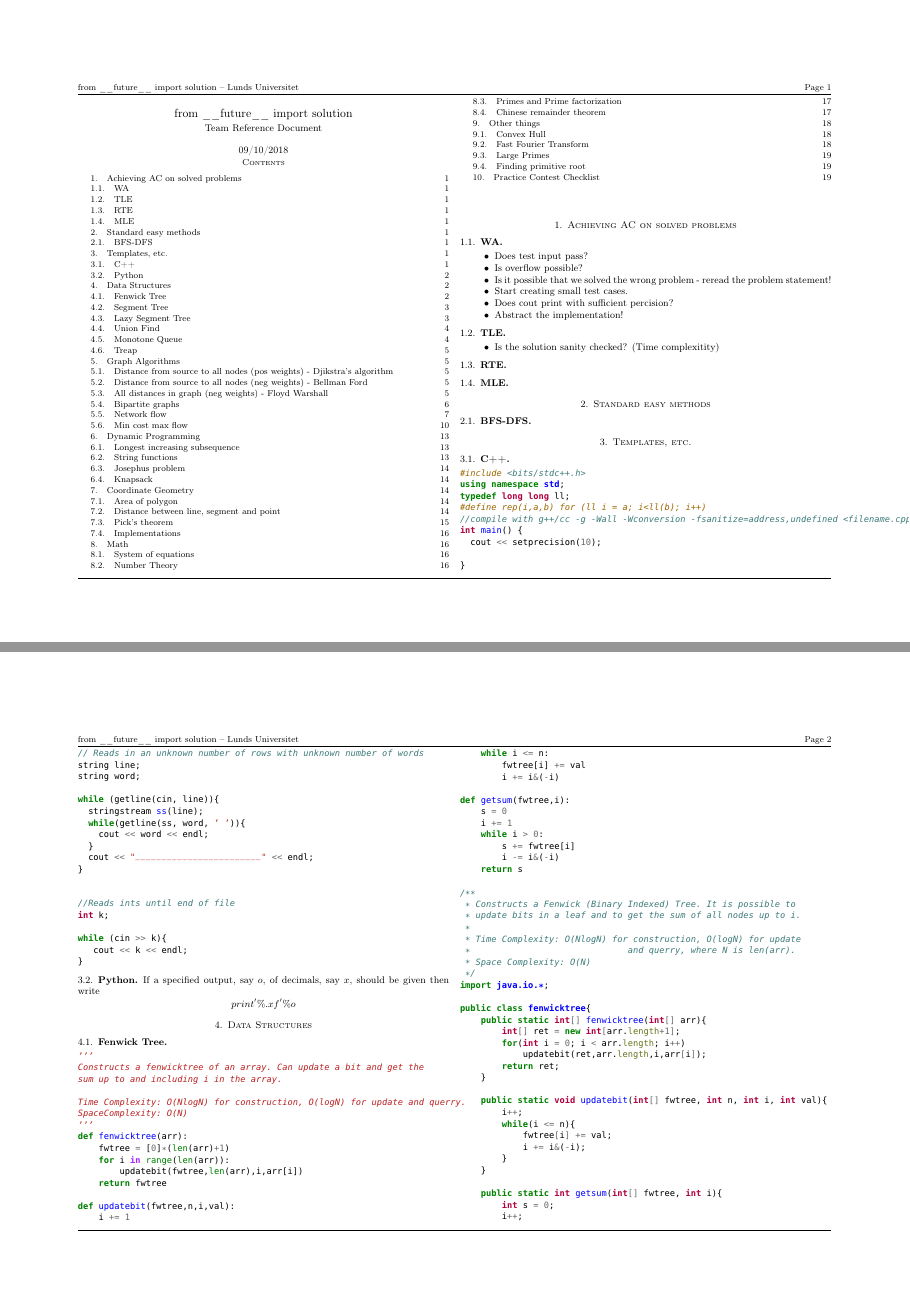
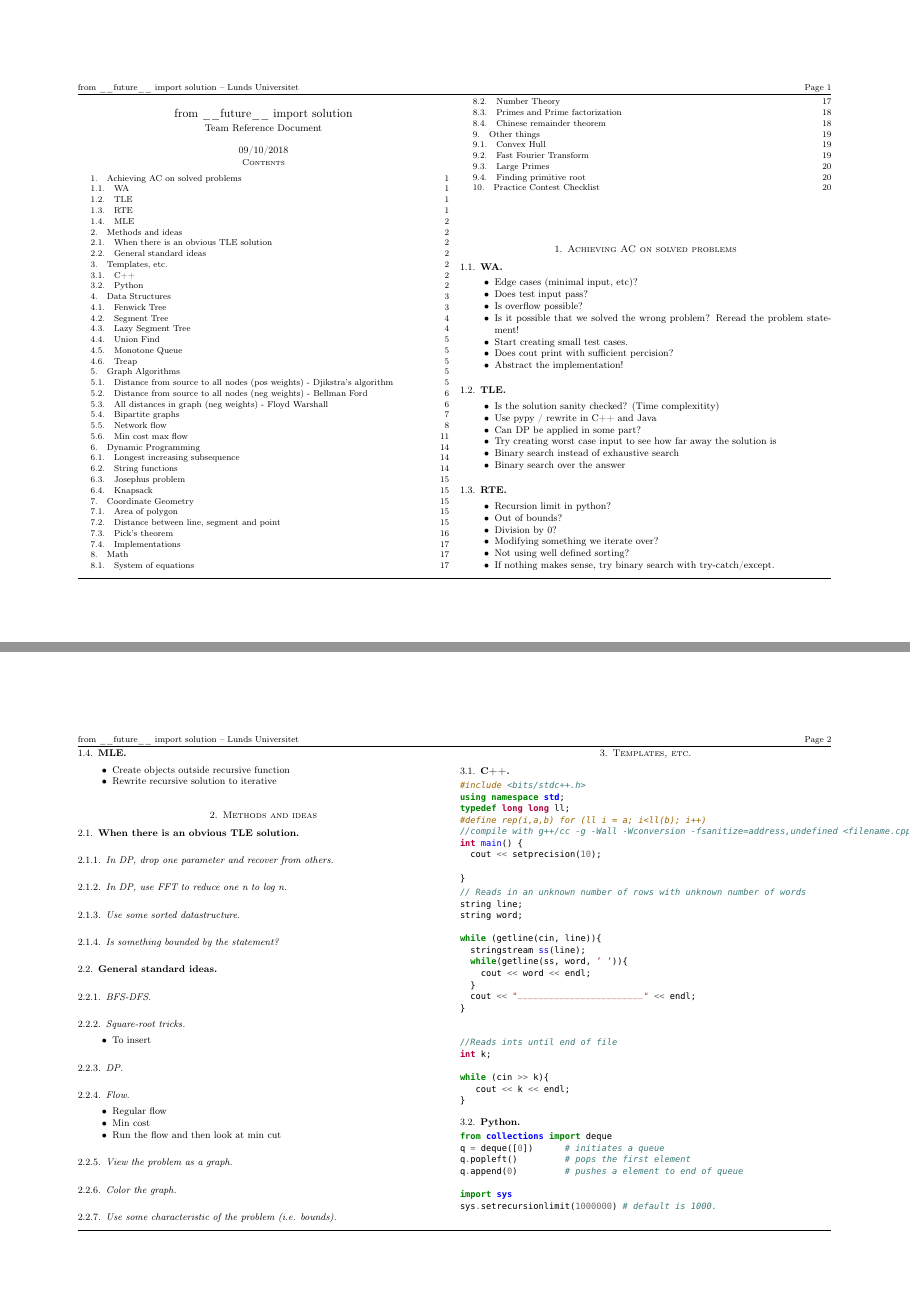
Before and after one commit to LarsAstrom/Notebook, a LaTeX paper (main.tex): pages 1 and 2 of 20 before the commit and pages 1 and 2 of 21 after it, joined at a grey line. Compiled offline with pdfLaTeX.

Commit message:
added parts in chapter 2, 3

```diff
--- a/main.tex
+++ b/main.tex
@@ -17,6 +17,7 @@
 \usepackage{bm}
 \usepackage{dirtytalk}
 
+\setcounter{secnumdepth}{4}
 % Minted
 \usepackage{minted}
 \newcommand{\codej}[1]{\inputminted[fontsize=\large,tabsize=2,baselinestretch=1]{java}{code/#1}}
@@ -65,9 +66,10 @@
 \section{Achieving AC on solved problems}
 \subsection{WA}
 \begin{itemize}
+    \item Edge cases (minimal input, etc)?
     \item Does test input pass?
     \item Is overflow possible?
-    \item Is it possible that we solved the wrong problem - reread the problem statement!
+    \item Is it possible that we solved the wrong problem? Reread the problem statement!
     \item Start creating small test cases.
     \item Does cout print with sufficient percision?
     \item Abstract the implementation!
@@ -75,17 +77,54 @@
 \subsection{TLE}
 \begin{itemize}
     \item Is the solution sanity checked? (Time complexitity)
+    \item Use pypy / rewrite in C++ and Java
+    \item Can DP be applied in some part?
+    \item Try creating worst case input to see how far away the solution is
+    \item Binary search instead of exhaustive search
+    \item Binary search over the answer
 \end{itemize}
 \subsection{RTE}
+\begin{itemize}
+    \item Recursion limit in python?
+    \item Out of bounds?
+    \item Division by 0?
+    \item Modifying something we iterate over?
+    \item Not using well defined sorting?
+    \item If nothing makes sense, try binary search with try-catch/except.
+\end{itemize}
 \subsection{MLE}
-\section{Standard easy methods}
-\subsection{BFS-DFS}
+\begin{itemize}
+    \item Create objects outside recursive function
+    \item Rewrite recursive solution to iterative
+\end{itemize}
+\section{Methods and ideas}
+\subsection{When there is an obvious TLE solution}
+\subsubsection{In DP, drop one parameter and recover from others}
+\subsubsection{In DP, use FFT to reduce one n to log n}
+\subsubsection{Use some sorted datastructure}
+\subsubsection{Is something bounded by the statement?}
+\subsection{General standard ideas}
+\subsubsection{BFS-DFS}
+\subsubsection{Square-root tricks}
+\begin{itemize}
+    \item To insert
+\end{itemize}
+\subsubsection{DP}
+\subsubsection{Flow}
+\begin{itemize}
+    \item Regular flow
+    \item Min cost
+    \item Run the flow and then look at min cut
+\end{itemize}
+\subsubsection{View the problem as a graph}
+\subsubsection{Color the graph}
+\subsubsection{Use some characteristic of the problem (i.e. bounds)}
 \section{Templates, etc.}
 \subsection{C++}
 \codec{template.cpp}
 \codec{input.cpp}
 \subsection{Python}
-If a specified output, say $o$, of decimals, say $x$, should be given then write $$print '\%.xf' \% o$$
+\codep{template.py}
 \section{Data Structures}
 \subsection{Fenwick Tree}
 \codep{fenwicktree.py}
```
Also changed, not shown: code/template.py (added, +24 -0 lines).
